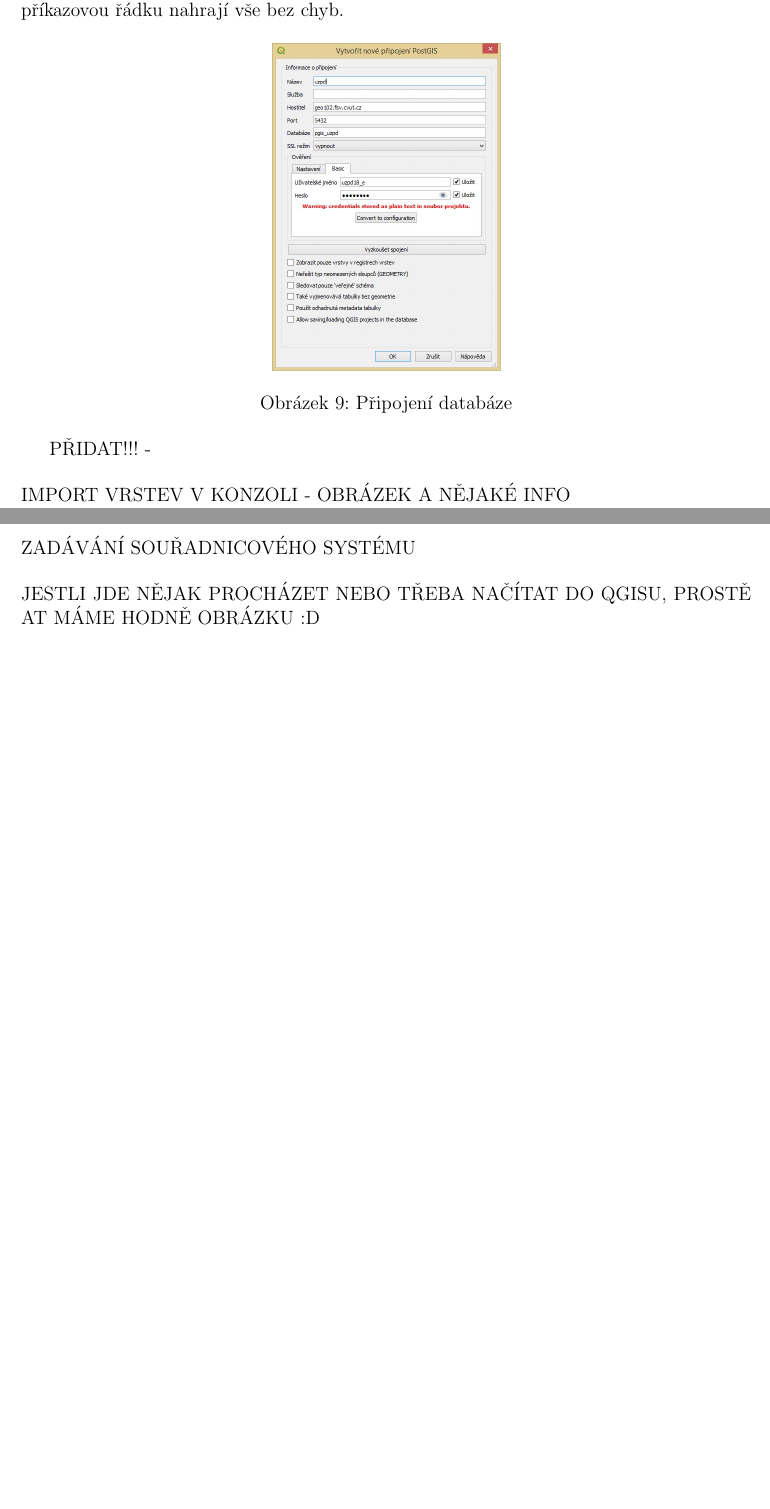
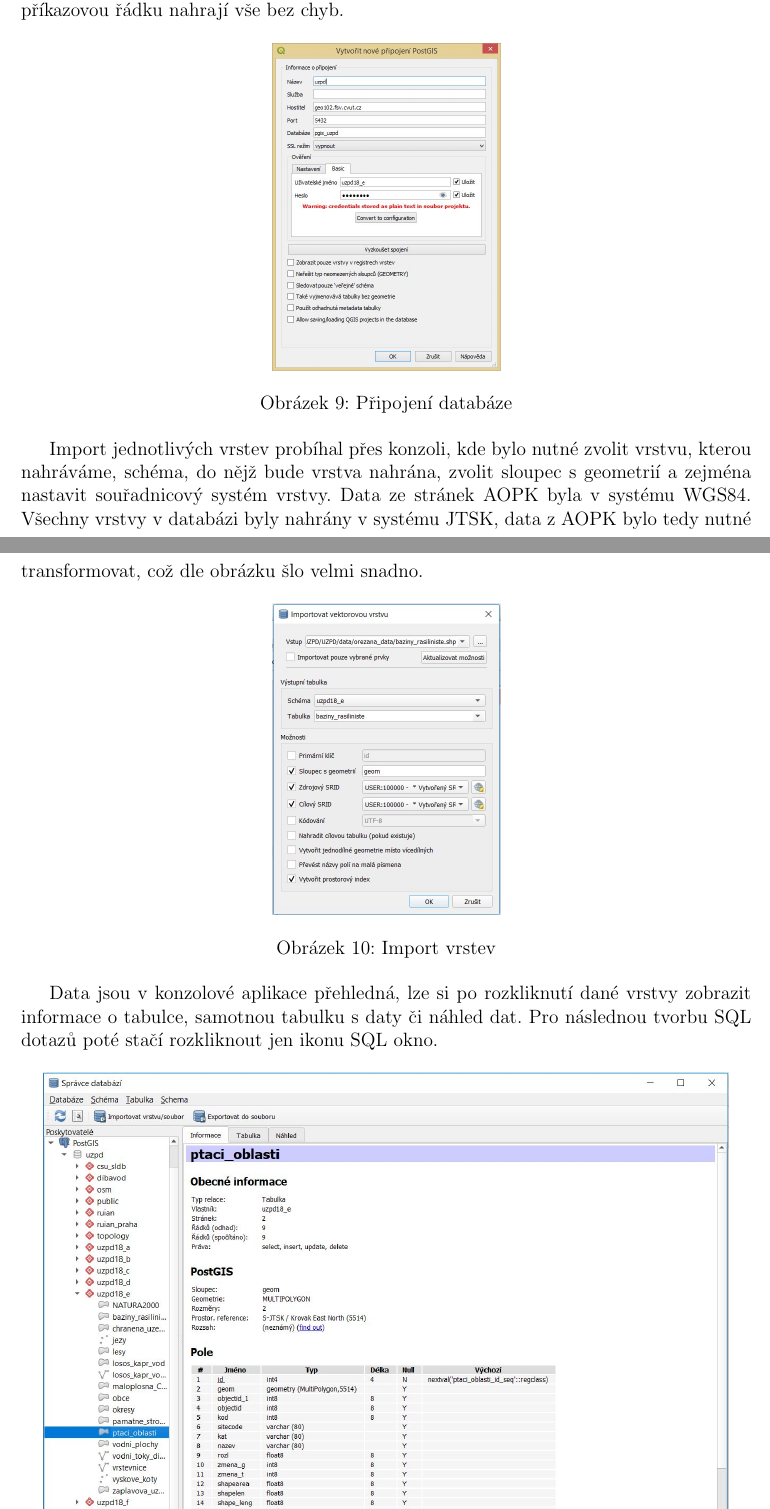
Before and after one commit to petrapasovska/UZPD, a LaTeX document (dokumentace/dokumentace.tex): two parts of pages 8 and 9 of 10 before the commit and two parts of pages 8 and 9 of 11 after it, joined at a grey line, cut so that both start at the same text, the shorter picture padded with empty space. Compiled offline with pdfLaTeX.

Commit message:
saturday_changes

```diff
--- a/dokumentace/dokumentace.tex
+++ b/dokumentace/dokumentace.tex
@@ -196,13 +196,14 @@ Nejprve bylo nutné se připojit na server, na němž bude uložena vytvořená
 	\caption{Připojení databáze}
 \end{figure}
 
+Import jednotlivých vrstev probíhal přes konzoli, kde bylo nutné zvolit vrstvu, kterou nahráváme, schéma, do nějž bude vrstva nahrána, zvolit sloupec s geometrií a zejména nastavit souřadnicový systém vrstvy. Data ze stránek AOPK byla v systému WGS84. Všechny vrstvy v databázi byly nahrány v systému JTSK, data z AOPK bylo tedy nutné transformovat, což dle obrázku šlo velmi snadno.
 
 
-PŘIDAT!!! - \\
-\\
-IMPORT VRSTEV V KONZOLI - OBRÁZEK A NĚJAKÉ INFO \\
-\\
-ZADÁVÁNÍ SOUŘADNICOVÉHO SYSTÉMU \\
-\\
-JESTLI JDE NĚJAK PROCHÁZET NEBO TŘEBA NAČÍTAT DO QGISU, PROSTĚ AT MÁME HODNĚ OBRÁZKU :D \\
-\\
+\begin{figure}[h!]
+	\centering
+	\includegraphics[width=5cm]{pictures/import.jpg}
+	\caption{Import vrstev}
+\end{figure}
+
+
+Data jsou v konzolové aplikace přehledná, lze si po rozkliknutí dané vrstvy zobrazit informace o tabulce, samotnou tabulku s daty či náhled dat. Pro následnou tvorbu SQL dotazů poté stačí rozkliknout jen ikonu SQL okno.
@@ -209,3 +220,7 @@ JESTLI JDE NĚJAK PROCHÁZET NEBO TŘEBA NAČÍTAT DO QGISU, PROSTĚ AT MÁME HO
+\subsubsection{NATURA2000}
+Jedná se o polygonovou vektorovou vrstvu. Zahrnuje hranice evropsky významných lokalit vymezených v rámci soustavy Natura 2000 a určených k ochraně přírodních stanovišť a nebo populací druhů dle platného nařízení vlády, kterým se stanoví národní seznam evropsky významných lokalit, volně žijících živočichů a planě rostoucích rostlin. Data pochází ze stránek AOPK a jsou v systému WGS-84.
+
+\subsubsection{baziny_rasiliniste}
 
 
 \section{Dotazy}
```
Also changed, not shown: dokumentace/dokumentace.pdf, dokumentace/pictures/import.JPG (added), dokumentace/pictures/vzhled.JPG (added), dokumentace/dokumentace.tex (20 more changed lines), 1 other file.
